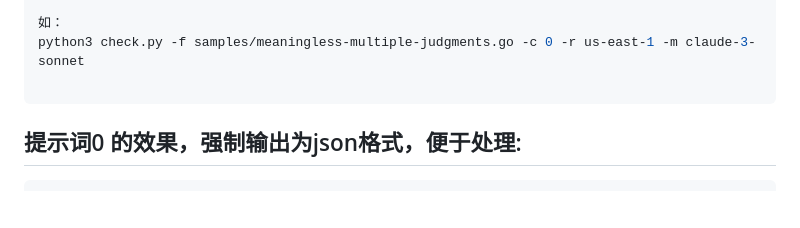
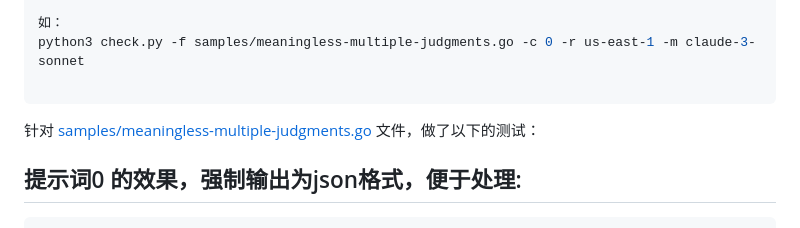
Before and after one commit to tansoft/aws-useful-code, a Markdown page: go-code-review-with-claude/README.md, the part around the change. GitHub-like rendering; blank space fills up the shorter version.

Commit message:
add file url

````diff
--- a/go-code-review-with-claude/README.md
+++ b/go-code-review-with-claude/README.md
@@ -20,6 +20,8 @@ options:
 python3 check.py -f samples/meaningless-multiple-judgments.go -c 0 -r us-east-1 -m claude-3-sonnet
 
 ```
+
+针对 [samples/meaningless-multiple-judgments.go](samples/meaningless-multiple-judgments.go) 文件，做了以下的测试：
 
 ## 提示词0 的效果，强制输出为json格式，便于处理:
 
````
